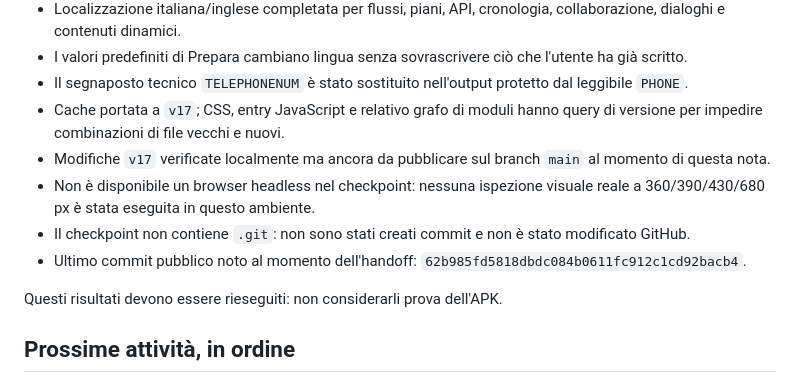
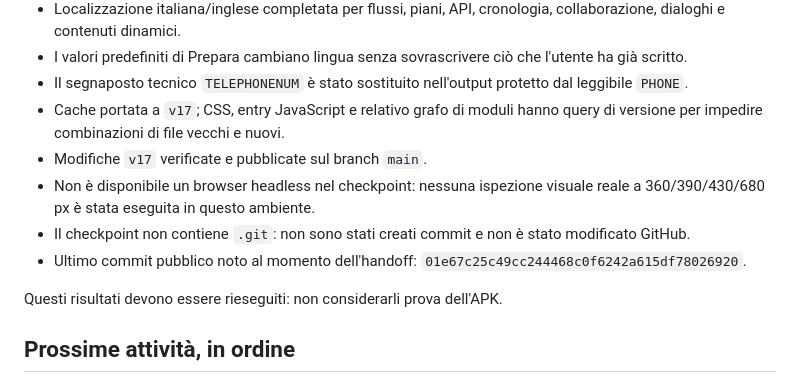
Before and after one commit to Thezine88/privai-pocket-preview, a Markdown page: HANDOFF.md, the part around the change. Rendered like a GitHub page.

Commit message:
Record published bilingual v17 handoff

```diff
--- a/HANDOFF.md
+++ b/HANDOFF.md
@@ -104,10 +104,10 @@ Ordine obbligatorio: APK reale → Keystore → Share Target nativo → threat r
 - I valori predefiniti di Prepara cambiano lingua senza sovrascrivere ciò che l'utente ha già scritto.
 - Il segnaposto tecnico `TELEPHONENUM` è stato sostituito nell'output protetto dal leggibile `PHONE`.
 - Cache portata a `v17`; CSS, entry JavaScript e relativo grafo di moduli hanno query di versione per impedire combinazioni di file vecchi e nuovi.
-- Modifiche `v17` verificate localmente ma ancora da pubblicare sul branch `main` al momento di questa nota.
+- Modifiche `v17` verificate e pubblicate sul branch `main`.
 - Non è disponibile un browser headless nel checkpoint: nessuna ispezione visuale reale a 360/390/430/680 px è stata eseguita in questo ambiente.
 - Il checkpoint non contiene `.git`: non sono stati creati commit e non è stato modificato GitHub.
-- Ultimo commit pubblico noto al momento dell'handoff: `62b985fd5818dbdc084b0611fc912c1cd92bacb4`.
+- Ultimo commit pubblico noto al momento dell'handoff: `01e67c25c49cc244468c0f6242a615df78026920`.
 
 Questi risultati devono essere rieseguiti: non considerarli prova dell'APK.
 
```
